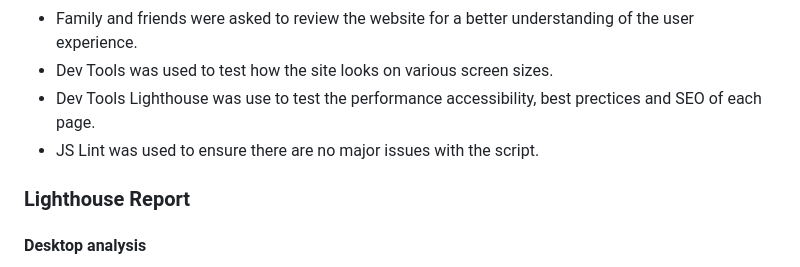
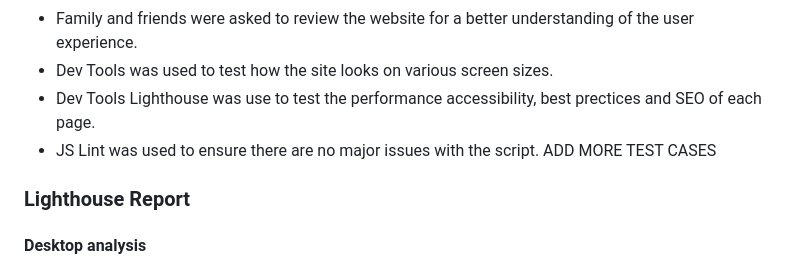
Before and after one commit to DarthKoder/star-wars-blog, a Markdown page: README.md, the part around the change. Rendered like a GitHub page.

```diff
--- a/README.md
+++ b/README.md
@@ -376,6 +376,7 @@ The W3C Markup Validator and W3C CSS Validator services were used to validate ev
 * Dev Tools was used to test how the site looks on various screen sizes.
 * Dev Tools Lighthouse was use to test the performance accessibility, best prectices and SEO of each page.
 * JS Lint was used to ensure there are no major issues with the script.
+ADD MORE TEST CASES
 
 ### Lighthouse Report
 
```
